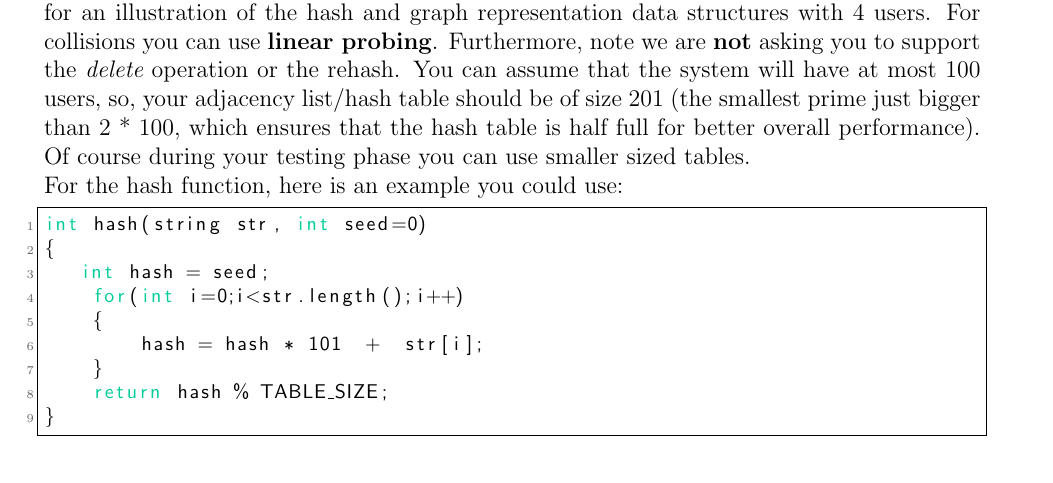
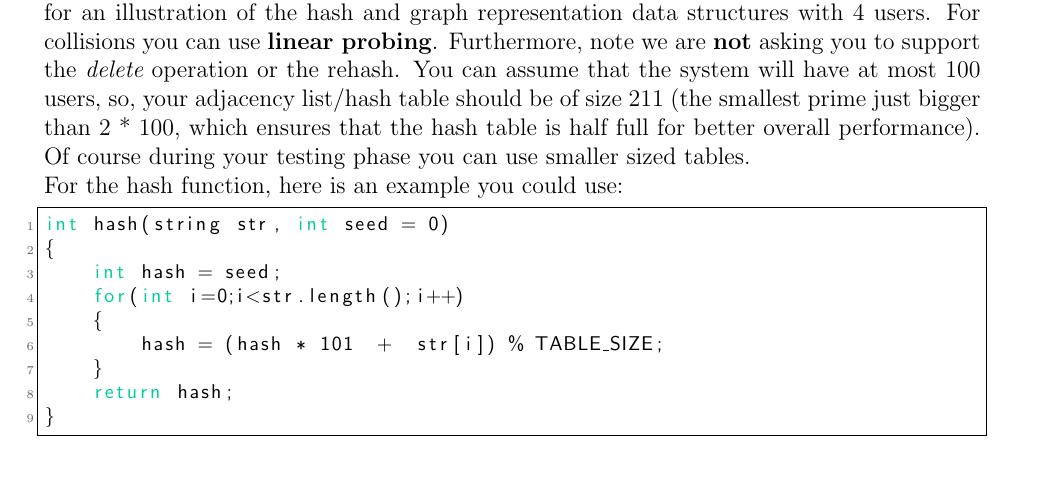
Before and after one commit to omid55/cs130a_data_structure, a LaTeX document (finalproject/CS130A_Final_Project.tex): part of page 3 of 5, cut so that both start at the same text. Compiled offline with pdfLaTeX.

Commit message:
hash function is updated

```diff
--- a/finalproject/CS130A_Final_Project.tex
+++ b/finalproject/CS130A_Final_Project.tex
@@ -78,7 +78,7 @@ You have to implement and maintain the following data structures:
 \subsection{Friendship Graph}
 The graph that models the social network graph should be implemented using a {\em generalization} of an adjacency list. An adjacency list is an array of a defined type (for instance GraphNode) that has a key, a linked list of friends and a pointer to the corresponding entry in the Profile Data in the file.
 We also need a hash function to map a user's name to the corresponding index in the aforementioned array (graph array). %Thus, the graph can be modelled with a hash table say <string, int> which is mapping a name to an index (starting from 0) and an array of nodes say\\
-{\bf Hence, this data structure is really a merge of an adjacency list and a hash table.} Please see Figure~1 for an illustration of the hash and graph representation data structures with 4 users.  For collisions you can use {\bf linear probing}.  Furthermore, note we are {\bf not} asking you to support the {\em delete} operation or the rehash.  You can assume that the system will have at most 100 users, so, your adjacency list/hash table should be of size 201 (the smallest prime just bigger than 2 * 100, which ensures that the hash table is half full for better overall performance).  Of course during your testing phase you can use smaller sized tables.
+{\bf Hence, this data structure is really a merge of an adjacency list and a hash table.} Please see Figure~1 for an illustration of the hash and graph representation data structures with 4 users.  For collisions you can use {\bf linear probing}.  Furthermore, note we are {\bf not} asking you to support the {\em delete} operation or the rehash.  You can assume that the system will have at most 100 users, so, your adjacency list/hash table should be of size 211 (the smallest prime just bigger than 2 * 100, which ensures that the hash table is half full for better overall performance).  Of course during your testing phase you can use smaller sized tables.
 
 %\begin{lstlisting}[language=C++,
  %   directivestyle={\color{black}}
@@ -111,14 +111,14 @@ We also need a hash function to map a user's name to the corresponding index in
     emph={int,char,double,float,unsigned},
     emphstyle={\color{green}}
    ]
-int hash(string str, int seed=0)
+int hash(string str, int seed = 0)
 {
-   int hash = seed;
+    int hash = seed;
     for(int i=0;i<str.length();i++)
     {
-        hash = hash * 101  +  str[i];
+        hash = (hash * 101  +  str[i]) % TABLE_SIZE;
     }
-    return hash % TABLE_SIZE;
+    return hash;
 }
 \end{lstlisting}
 
```
Also changed, not shown: finalproject/CS130A_Final_Project.pdf.
